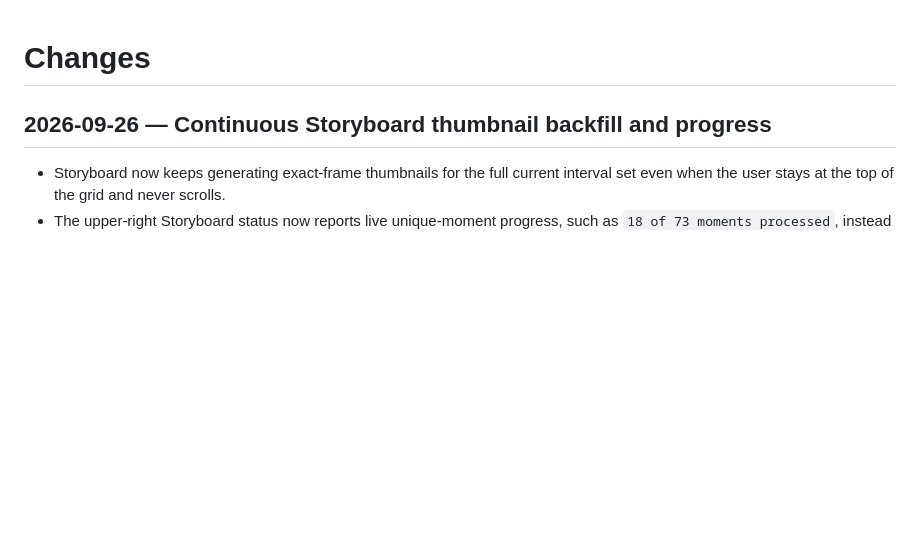
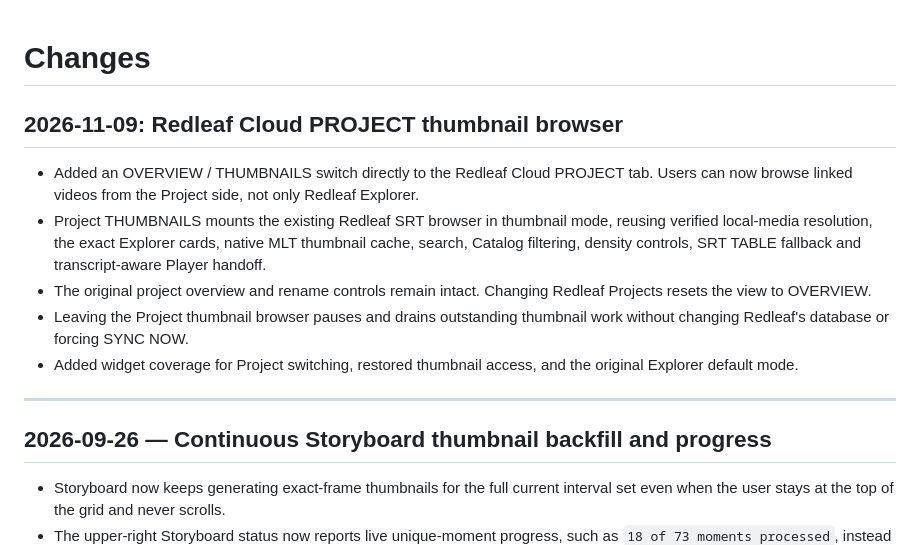
Before and after one commit to nathanfx330/MLT-Player, a Markdown page: CHANGES.md, the part around the change. Rendered like a GitHub page; blank space fills up the shorter version.

Commit message:
docs: document Redleaf PROJECT thumbnail browser and preserved Explorer workflow

```diff
--- a/CHANGES.md
+++ b/CHANGES.md
@@ -1,4 +1,23 @@
 # Changes
+
+## 2026-11-09: Redleaf Cloud PROJECT thumbnail browser
+
+- Added an OVERVIEW / THUMBNAILS switch directly to the Redleaf Cloud PROJECT
+  tab. Users can now browse linked videos from the Project side, not only
+  Redleaf Explorer.
+- Project THUMBNAILS mounts the existing Redleaf SRT browser in thumbnail
+  mode, reusing verified local-media resolution, the exact Explorer cards,
+  native MLT thumbnail cache, search, Catalog filtering, density controls,
+  SRT TABLE fallback and transcript-aware Player handoff.
+- The original project overview and rename controls remain intact. Changing
+  Redleaf Projects resets the view to OVERVIEW.
+- Leaving the Project thumbnail browser pauses and drains outstanding
+  thumbnail work without changing Redleaf's database or forcing SYNC NOW.
+- Added widget coverage for Project switching, restored thumbnail access,
+  and the original Explorer default mode.
+
+---
+
 
 ## 2026-09-26 — Continuous Storyboard thumbnail backfill and progress
 
```
